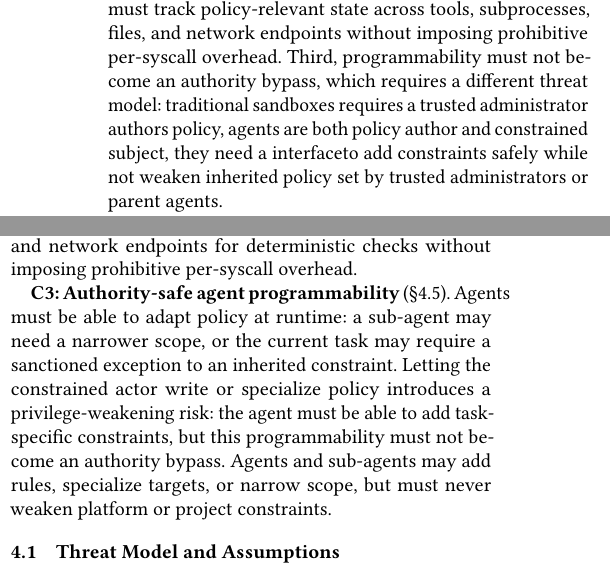
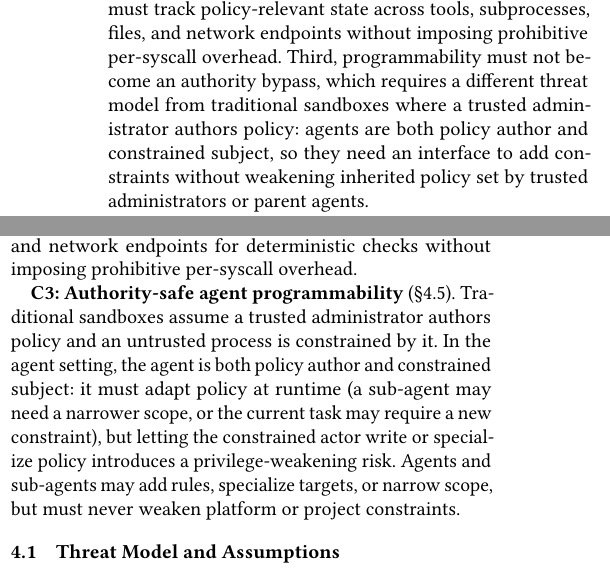
Before and after one commit to yunwei37/actplane-atc, a LaTeX paper (main.tex, which reads sections/01-introduction.tex, sections/04-design.tex): two parts of the columns of pages 2 and 5 of 13, joined at a grey line, cut so that both start at the same text. Compiled offline with pdfLaTeX.

Commit message:
Refine policy engine discussion by clarifying authority-safe programmability and the need for runtime adaptability without compromising inherited constraints.

```diff
--- a/sections/01-introduction.tex
+++ b/sections/01-introduction.tex
@@ -66,9 +66,12 @@ capture directive intent yet \emph{concrete} enough to compile to
 deterministic kernel checks. Second, enforcement must track
 policy-relevant state across tools, subprocesses, files, and network
 endpoints without imposing prohibitive per-syscall overhead. Third,
-programmability must not become an authority bypass, which requires a different threat model: traditional
-sandboxes requires a trusted administrator authors policy, agents are
-both policy author and constrained subject, they need a interfaceto add constraints safely while not weaken inherited policy set by trusted administrators or parent agents.
+programmability must not become an authority bypass, which requires a
+different threat model from traditional sandboxes where a trusted
+administrator authors policy: agents are both policy author and
+constrained subject, so they need an interface to add constraints
+without weakening inherited policy set by trusted administrators or
+parent agents.
 
 % ¶6: System — \sys{}
 \sys{} is a programmable OS-level runtime policy enforcement system for
--- a/sections/04-design.tex
+++ b/sections/04-design.tex
@@ -32,12 +32,12 @@ prohibitive per-syscall overhead.
 
 \textbf{C3: Authority-safe agent programmability}
 (\S\ref{sec:authority}).
-Agents must be able to adapt policy at runtime: a sub-agent may need a
-narrower scope, or the current task may require a sanctioned exception to
-an inherited constraint. Letting the constrained actor write or
-specialize policy introduces a privilege-weakening risk: the agent must be
-able to add task-specific constraints, but this programmability must not
-become an authority bypass. Agents and sub-agents may add rules,
+Traditional sandboxes assume a trusted administrator authors policy and
+an untrusted process is constrained by it. In the agent setting, the
+agent is both policy author and constrained subject: it must adapt
+policy at runtime (a sub-agent may need a narrower scope, or the current
+task may require a new constraint), but letting the constrained
+actor write or specialize policy introduces a privilege-weakening risk. Agents and sub-agents may add rules,
 specialize targets, or narrow scope, but must never weaken platform or
 project constraints.
 
```
